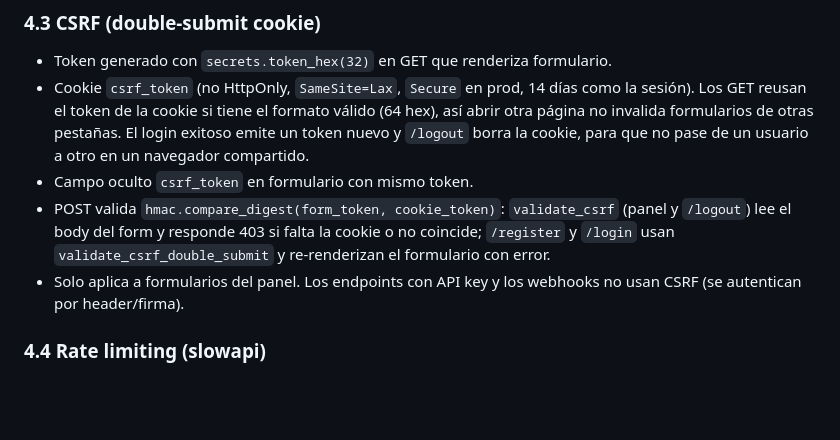
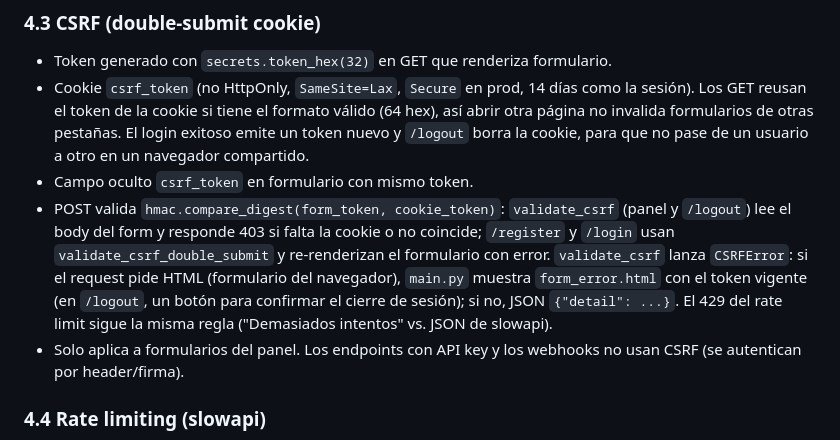
Before and after one commit to JulianAltamirano192/Juturno, a Markdown page: ARCHITECTURE.md, the part around the change. Rendered like a GitHub page; blank space fills up the shorter version.

```diff
--- a/ARCHITECTURE.md
+++ b/ARCHITECTURE.md
@@ -163,7 +163,7 @@ El tenant guarda además: `slug` (único), `timezone` (default `America/Argentin
 - Token generado con `secrets.token_hex(32)` en GET que renderiza formulario.
 - Cookie `csrf_token` (no HttpOnly, `SameSite=Lax`, `Secure` en prod, 14 días como la sesión). Los GET reusan el token de la cookie si tiene el formato válido (64 hex), así abrir otra página no invalida formularios de otras pestañas. El login exitoso emite un token nuevo y `/logout` borra la cookie, para que no pase de un usuario a otro en un navegador compartido.
 - Campo oculto `csrf_token` en formulario con mismo token.
-- POST valida `hmac.compare_digest(form_token, cookie_token)`: `validate_csrf` (panel y `/logout`) lee el body del form y responde 403 si falta la cookie o no coincide; `/register` y `/login` usan `validate_csrf_double_submit` y re-renderizan el formulario con error.
+- POST valida `hmac.compare_digest(form_token, cookie_token)`: `validate_csrf` (panel y `/logout`) lee el body del form y responde 403 si falta la cookie o no coincide; `/register` y `/login` usan `validate_csrf_double_submit` y re-renderizan el formulario con error. `validate_csrf` lanza `CSRFError`: si el request pide HTML (formulario del navegador), `main.py` muestra `form_error.html` con el token vigente (en `/logout`, un botón para confirmar el cierre de sesión); si no, JSON `{"detail": ...}`. El 429 del rate limit sigue la misma regla ("Demasiados intentos" vs. JSON de slowapi).
 - Solo aplica a formularios del panel. Los endpoints con API key y los webhooks no usan CSRF (se autentican por header/firma).
 
 ### 4.4 Rate limiting (slowapi)
```
Also changed, not shown: ROADMAP.md (+14 -2 lines).
